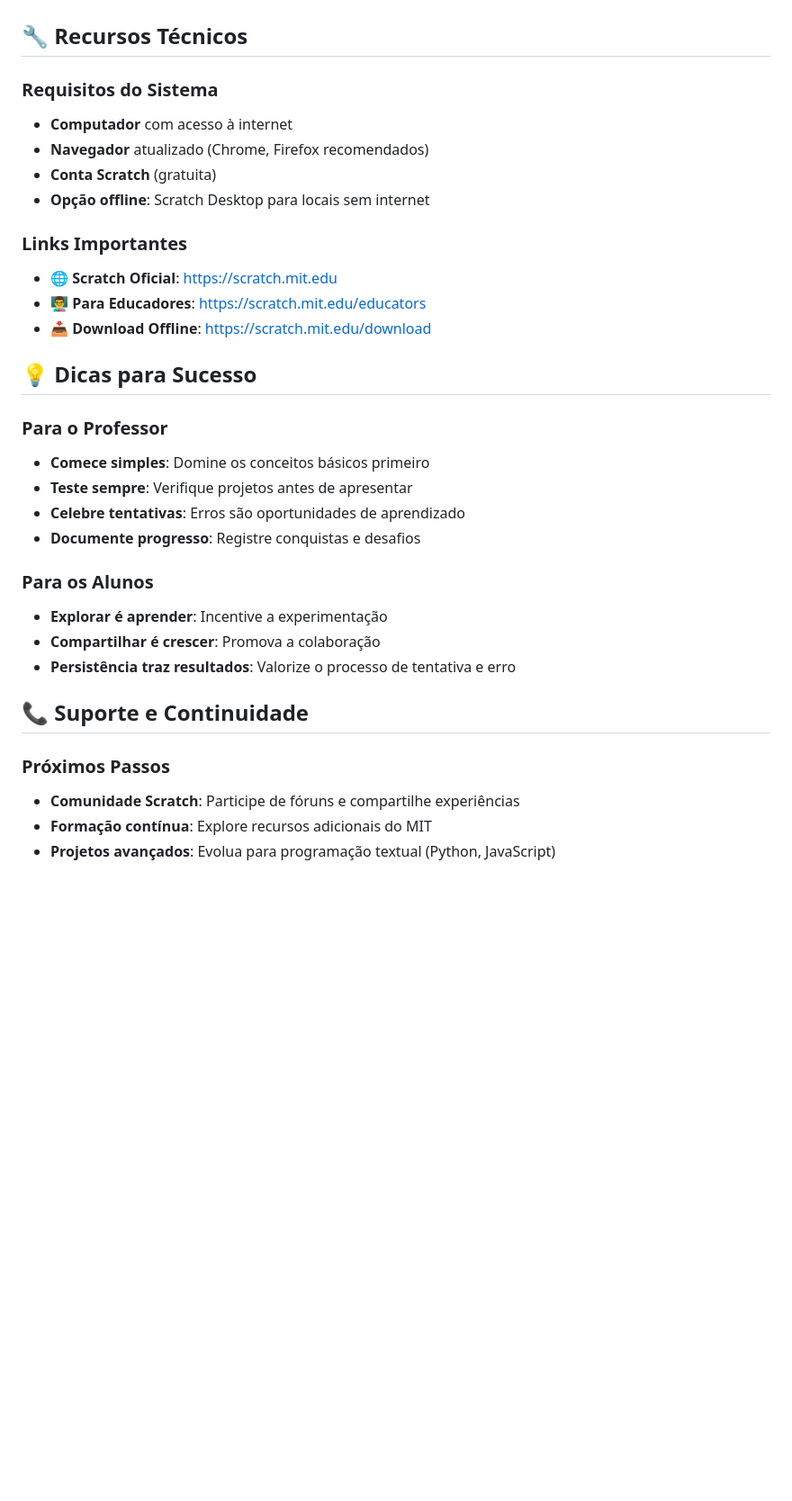
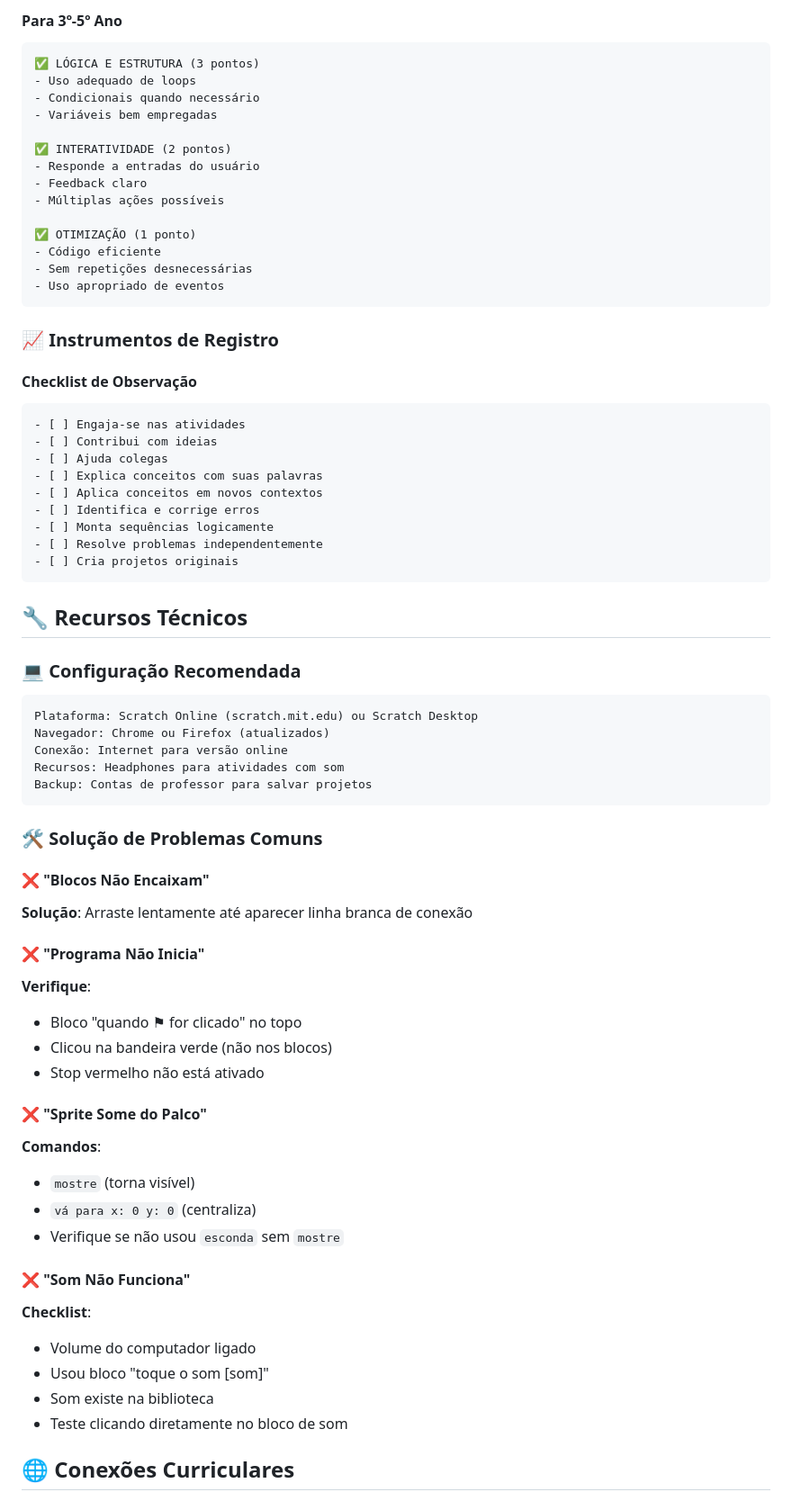
Before and after one commit to barbosa-rodrigo-1979/scratch-na-educacao-basica, a Markdown page: README.md, the part around one of its changes. Shown at 90% size. Drawn GitHub-style; blank space fills up the shorter version.

````diff
--- a/README.md
+++ b/README.md
@@ -148,34 +179,70 @@ Os materiais atendem a múltiplas competências da Base Nacional Comum Curricula
+#### Para 3º-5º Ano
+```markdown
+✅ LÓGICA E ESTRUTURA (3 pontos)
+- Uso adequado de loops
+- Condicionais quando necessário
+- Variáveis bem empregadas
+
+✅ INTERATIVIDADE (2 pontos)
+- Responde a entradas do usuário
+- Feedback claro
+- Múltiplas ações possíveis
+
+✅ OTIMIZAÇÃO (1 ponto)
+- Código eficiente
+- Sem repetições desnecessárias
+- Uso apropriado de eventos
+```
+
+### 📈 Instrumentos de Registro
+
+#### Checklist de Observação
+```markdown
+- [ ] Engaja-se nas atividades
+- [ ] Contribui com ideias
+- [ ] Ajuda colegas
+- [ ] Explica conceitos com suas palavras
+- [ ] Aplica conceitos em novos contextos
+- [ ] Identifica e corrige erros
+- [ ] Monta sequências logicamente
+- [ ] Resolve problemas independentemente
+- [ ] Cria projetos originais
+```
 
 ## 🔧 Recursos Técnicos
 
-### Requisitos do Sistema
-- **Computador** com acesso à internet
-- **Navegador** atualizado (Chrome, Firefox recomendados)
-- **Conta Scratch** (gratuita)
-- **Opção offline**: Scratch Desktop para locais sem internet
+### 💻 Configuração Recomendada
+```yaml
+Plataforma: Scratch Online (scratch.mit.edu) ou Scratch Desktop
+Navegador: Chrome ou Firefox (atualizados)
+Conexão: Internet para versão online
+Recursos: Headphones para atividades com som
+Backup: Contas de professor para salvar projetos
+```
 
-### Links Importantes
-- 🌐 **Scratch Oficial**: https://scratch.mit.edu
-- 👨‍🏫 **Para Educadores**: https://scratch.mit.edu/educators
-- 📥 **Download Offline**: https://scratch.mit.edu/download
+### 🛠️ Solução de Problemas Comuns
 
-## 💡 Dicas para Sucesso
+#### ❌ "Blocos Não Encaixam"
+**Solução**: Arraste lentamente até aparecer linha branca de conexão
 
-### Para o Professor
-- **Comece simples**: Domine os conceitos básicos primeiro
-- **Teste sempre**: Verifique projetos antes de apresentar
-- **Celebre tentativas**: Erros são oportunidades de aprendizado
-- **Documente progresso**: Registre conquistas e desafios
+#### ❌ "Programa Não Inicia"
+**Verifique**:
+- Bloco "quando ⚑ for clicado" no topo
+- Clicou na bandeira verde (não nos blocos)
+- Stop vermelho não está ativado
 
-### Para os Alunos
-- **Explorar é aprender**: Incentive a experimentação
-- **Compartilhar é crescer**: Promova a colaboração
-- **Persistência traz resultados**: Valorize o processo de tentativa e erro
+#### ❌ "Sprite Some do Palco"
+**Comandos**:
+- `mostre` (torna visível)
+- `vá para x: 0 y: 0` (centraliza)
+- Verifique se não usou `esconda` sem `mostre`
 
-## 📞 Suporte e Continuidade
+#### ❌ "Som Não Funciona"
+**Checklist**:
+- Volume do computador ligado
+- Usou bloco "toque o som [som]"
+- Som existe na biblioteca
+- Teste clicando diretamente no bloco de som
 
-### Próximos Passos
-- **Comunidade Scratch**: Participe de fóruns e compartilhe experiências
-- **Formação contínua**: Explore recursos adicionais do MIT
-- **Projetos avançados**: Evolua para programação textual (Python, JavaScript)
+## 🌐 Conexões Curriculares
 
````
Also changed, not shown: other parts of README.md (+290 -125 lines).
